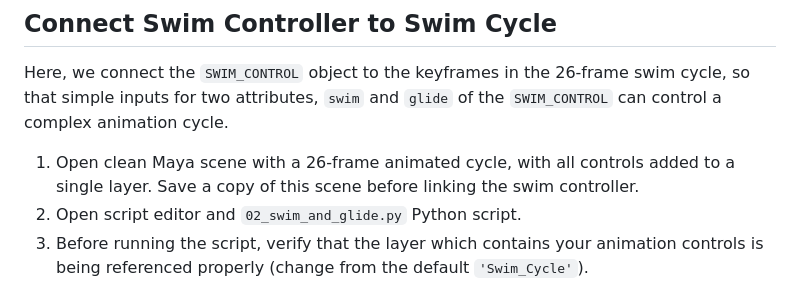
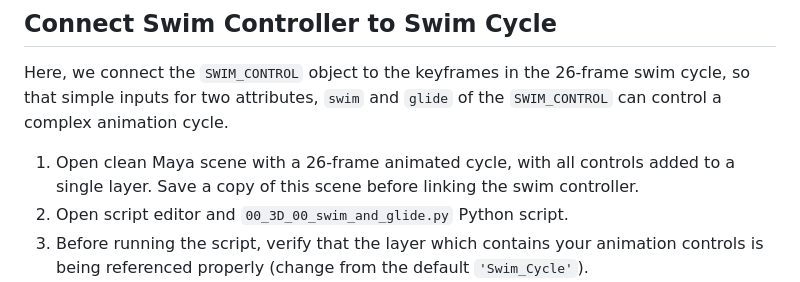
Before and after one commit to jmkendallbar/VisualizingLifeintheDeep, a Markdown page: 00_3D_00_StrokeData_to_Swim.md, the part around the change. Drawn GitHub-style.

Commit message:
update name

```diff
--- a/00_3D_00_StrokeData_to_Swim.md
+++ b/00_3D_00_StrokeData_to_Swim.md
@@ -68,7 +68,7 @@ If you have animated a custom swim cycle with a new 3D model, you will need to i
 Here, we connect the `SWIM_CONTROL` object to the keyframes in the 26-frame swim cycle, so that simple inputs for two attributes, `swim` and `glide` of the `SWIM_CONTROL` can control a complex animation cycle.
 
 1. Open clean Maya scene with a 26-frame animated cycle, with all controls added to a single layer. Save a copy of this scene before linking the swim controller.
-1. Open script editor and `02_swim_and_glide.py` Python script.
+1. Open script editor and `00_3D_00_swim_and_glide.py` Python script.
 1. Before running the script, verify that the layer which contains your animation controls is being referenced properly (change from the default `'Swim_Cycle'`).
 1. Run the script! :)
 1. Save a new version of your swim controlled scene.
```
